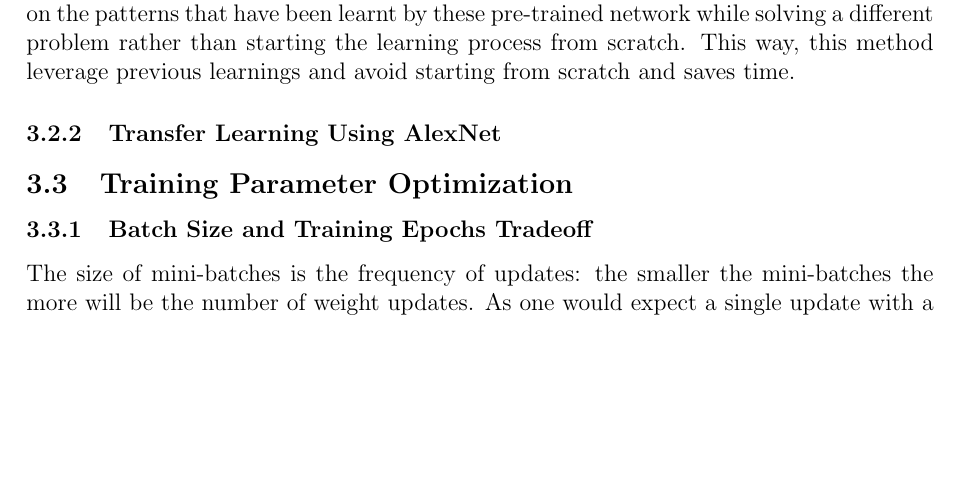
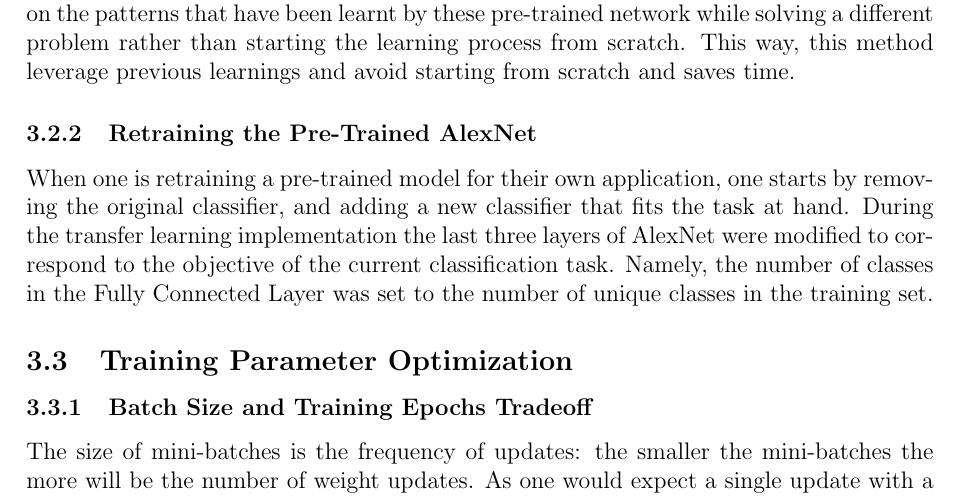
Before and after one commit to hellux/lut-bm40a0801, a LaTeX document (doc/report.tex, which reads doc/sections/method.tex): part of page 6 of 14, cut so that both start at the same text, the shorter picture padded with empty space. Compiled offline with pdfLaTeX.

Commit message:
Update method.tex

```diff
--- a/doc/sections/method.tex
+++ b/doc/sections/method.tex
@@ -53,7 +53,9 @@ displacements in X and Y axes.
 \subsubsection{Feature Extraction from Pretrained Networks}
 By means of a pre-trained model that has been trained on similar datsets we can build a very accurate model without the hassle of the training the network in a timesaving manner. This is accomplished by extracting the image features from thetrainig set based on the patterns that have been learnt by these pre-trained network while solving a different problem rather than starting the learning process from scratch. This way, this method leverage previous learnings and avoid starting from scratch and saves time.
 
-\subsubsection{Transfer Learning Using AlexNet}
+\subsubsection{Retraining the Pre-Trained AlexNet}
+When one is retraining a pre-trained model for their own application, one starts by removing the original classifier, and adding a new classifier that fits the task at hand. During the transfer learning implementation the last three layers of AlexNet were modified
+to correspond to the objective of the current classification task. Namely, the number of classes in the Fully Connected Layer was set to the number of unique classes in the training set.
 
 \subsection{Training Parameter Optimization}
 \subsubsection{Batch Size and Training Epochs Tradeoff}
```
